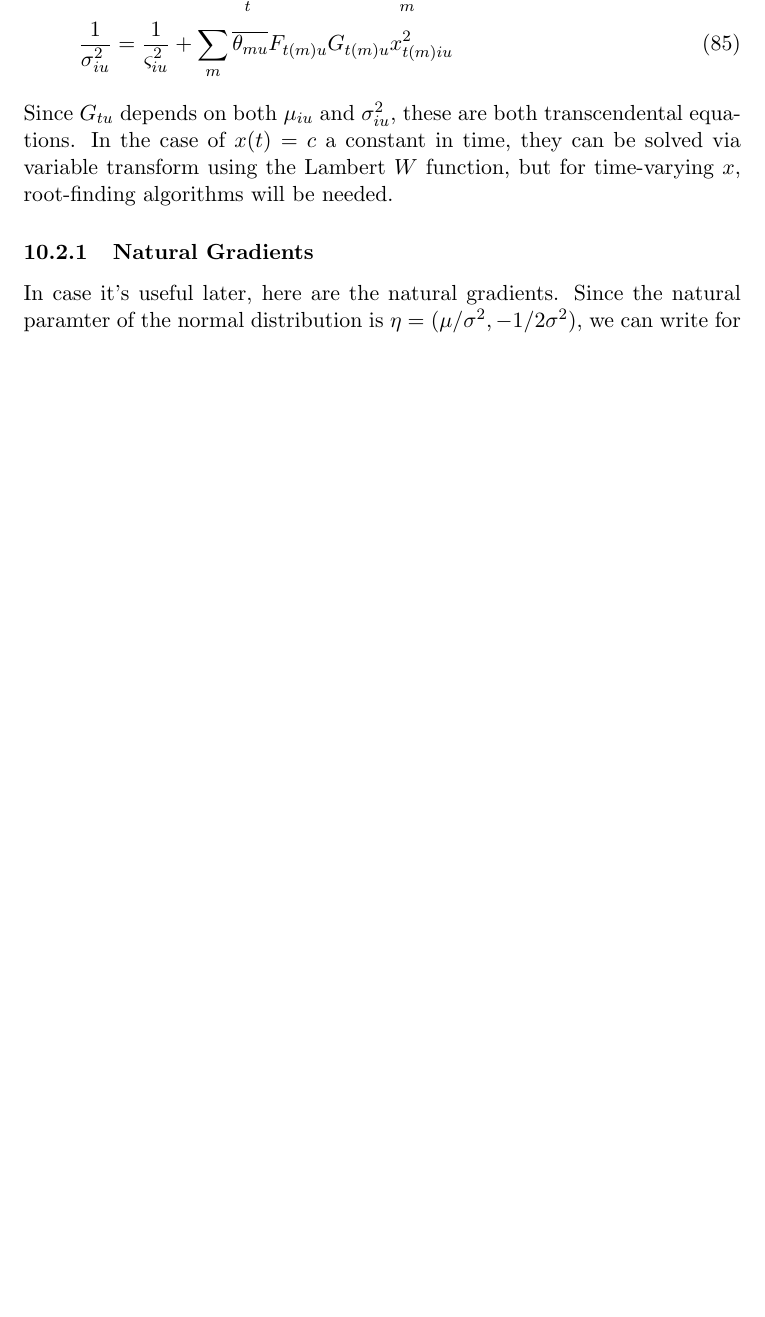
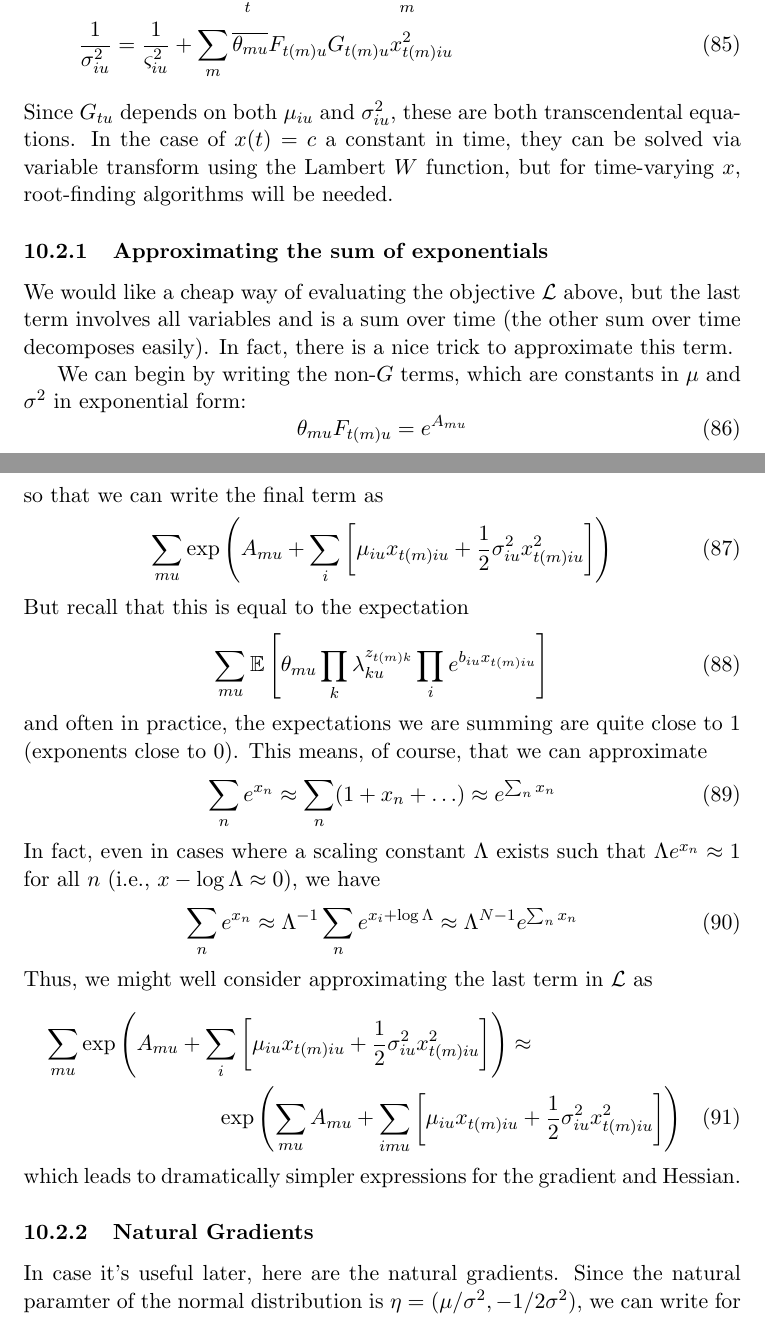
Before and after one commit to pearsonlab/spiketopics, a LaTeX document (gamma_poisson_notes.tex): part of page 11 of 12 before the commit and two parts of pages 11 and 12 of 12 after it, the two joined at a grey line, cut so that both start at the same text, the shorter picture padded with empty space. Compiled offline with pdfLaTeX.

Commit message:
added notes for Jeff trick
notes include consideration of when trick is justified

```diff
--- a/gamma_poisson_notes.tex
+++ b/gamma_poisson_notes.tex
@@ -343,6 +343,41 @@ In this case, the equations that must be solved to update $\mu$ and $\sigma^2$ t
 \end{align}
 Since $G_{tu}$ depends on both $\mu_{iu}$ and $\sigma^2_{iu}$, these are both transcendental equations. In the case of $x(t) = c$ a constant in time, they can be solved via variable transform using the Lambert $W$ function, but for time-varying $x$, root-finding algorithms will be needed.
 
+\subsubsection{Approximating the sum of exponentials}
+We would like a cheap way of evaluating the objective $\mathcal{L}$ above, but the last term involves all variables and is a sum over time (the other sum over time decomposes easily). In fact, there is a nice trick to approximate this term.
+
+We can begin by writing the non-$G$ terms, which are constants in $\mu$ and $\sigma^2$ in exponential form:
+\begin{equation}
+    \theta_{mu} F_{t(m)u} = e^{A_{mu}}
+\end{equation}
+so that we can write the final term as
+\begin{equation}
+    \sum_{mu} \exp\left(A_{mu} +  \sum_i \left[ \mu_{iu} x_{t(m)iu} +
+    \frac{1}{2} \sigma^2_{iu} x^2_{t(m)iu}\right]\right)
+\end{equation}
+But recall that this is equal to the expectation
+\begin{equation}
+    \sum_{mu}\mathbb{E}\left[ \theta_{mu} \prod_k \lambda_{ku}^{z_{t(m)k}}
+    \prod_i e^{b_{iu} x_{t(m)iu}}\right]
+\end{equation}
+and often in practice, the expectations we are summing are quite close to 1 (exponents close to 0). This means, of course, that we can approximate
+\begin{equation}
+    \sum_n e^{x_n} \approx \sum_n (1 + x_n + \ldots) \approx e^{\sum_n x_n}
+\end{equation}
+In fact, even in cases where a scaling constant $\Lambda$ exists such that $\Lambda e^{x_n} \approx 1$ for all $n$ (i.e., $x - \log \Lambda \approx 0$), we have
+\begin{equation}
+    \sum_n e^{x_n} \approx \Lambda^{-1} \sum_n e^{x_i + \log \Lambda} \approx
+    \Lambda^{N - 1} e^{\sum_n x_n}
+\end{equation}
+Thus, we might well consider approximating the last term in $\mathcal{L}$ as
+\begin{multline}
+    \sum_{mu} \exp\left(A_{mu} +  \sum_i \left[ \mu_{iu} x_{t(m)iu} +
+    \frac{1}{2} \sigma^2_{iu} x^2_{t(m)iu}\right]\right) \approx \\
+    \exp\left(\sum_{mu} A_{mu} +  \sum_{imu} \left[ \mu_{iu} x_{t(m)iu} +
+    \frac{1}{2} \sigma^2_{iu} x^2_{t(m)iu}\right]\right)
+\end{multline}
+which leads to dramatically simpler expressions for the gradient and Hessian.
+
 \subsubsection{Natural Gradients}
 In case it's useful later, here are the natural gradients. Since the natural paramter of the normal distribution is $\eta = (\mu/\sigma^2, -1/2\sigma^2)$, we can write for the natural gradient
 \begin{equation}
```
